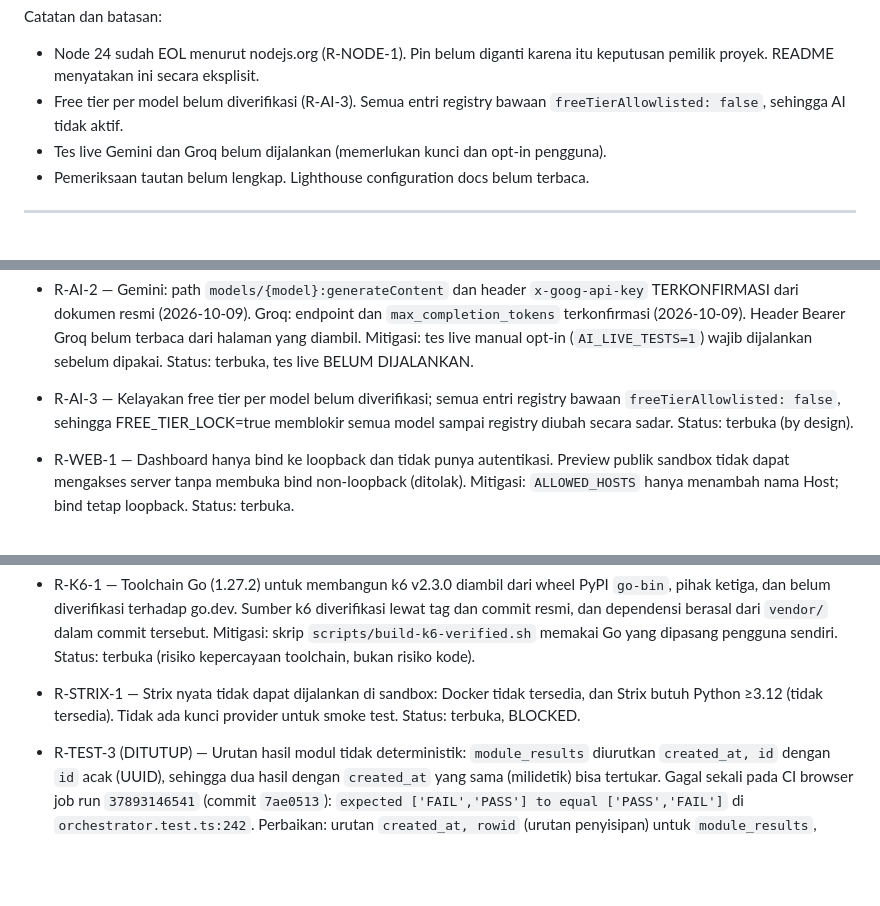
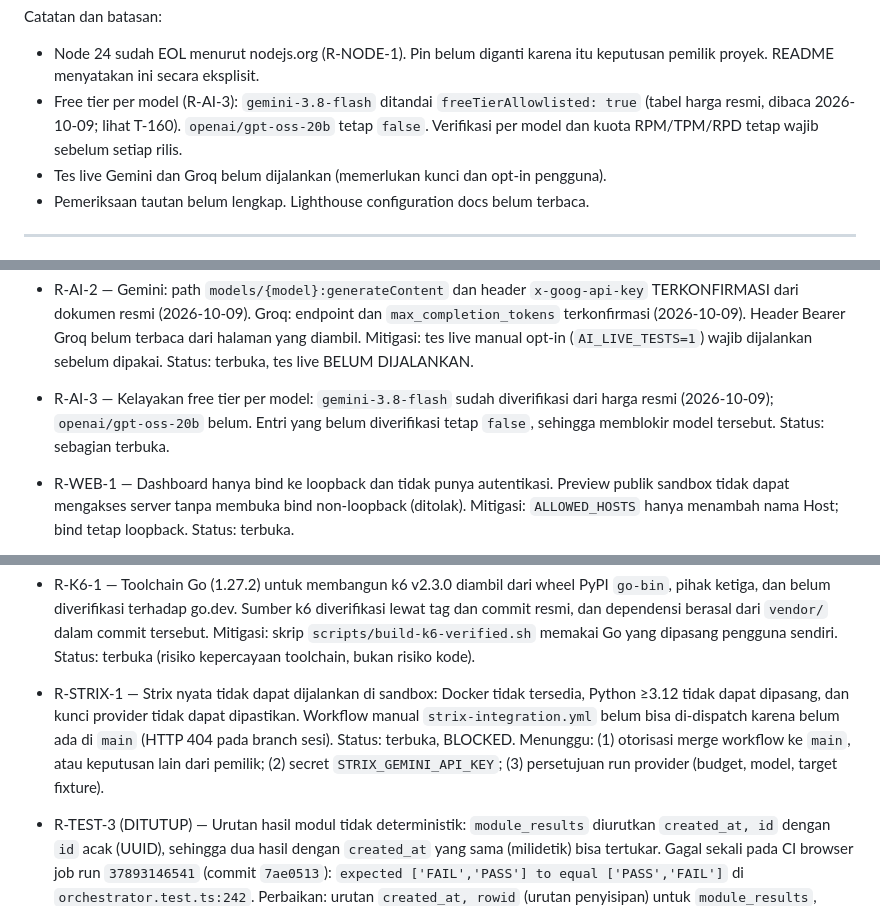
Before and after one commit to RNaufalR/NusaWebBench, a Markdown page: IMPLEMENTATION_STATUS.md, 3 parts joined by grey strips. Drawn GitHub-style; blank space fills up the shorter version.

```diff
--- a/IMPLEMENTATION_STATUS.md
+++ b/IMPLEMENTATION_STATUS.md
@@ -1212,7 +1235,7 @@ Bukti (sesi 2026-10-09):
 Catatan dan batasan:
 
 - Node 24 sudah EOL menurut nodejs.org (R-NODE-1). Pin belum diganti karena itu keputusan pemilik proyek. README menyatakan ini secara eksplisit.
-- Free tier per model belum diverifikasi (R-AI-3). Semua entri registry bawaan `freeTierAllowlisted: false`, sehingga AI tidak aktif.
+- Free tier per model (R-AI-3): `gemini-3.8-flash` ditandai `freeTierAllowlisted: true` (tabel harga resmi, dibaca 2026-10-09; lihat T-160). `openai/gpt-oss-20b` tetap `false`. Verifikasi per model dan kuota RPM/TPM/RPD tetap wajib sebelum setiap rilis.
 - Tes live Gemini dan Groq belum dijalankan (memerlukan kunci dan opt-in pengguna).
 - Pemeriksaan tautan belum lengkap. Lighthouse configuration docs belum terbaca.
 
@@ -1302,7 +1325,7 @@ Risiko tambahan (T-040 s.d. T-080):
 
 - R-AI-1 — Dua panggilan bersamaan pada batas kuota diatasi dengan reservasi sinkron di memori; reservasi yang belum selesai saat proses mati tidak tercatat di database. Mitigasi: batas harian bersifat konservatif per proses lokal. Status: terbuka (dibatasi aplikasi lokal tunggal).
 - R-AI-2 — Gemini: path `models/{model}:generateContent` dan header `x-goog-api-key` TERKONFIRMASI dari dokumen resmi (2026-10-09). Groq: endpoint dan `max_completion_tokens` terkonfirmasi (2026-10-09). Header Bearer Groq belum terbaca dari halaman yang diambil. Mitigasi: tes live manual opt-in (`AI_LIVE_TESTS=1`) wajib dijalankan sebelum dipakai. Status: terbuka, tes live BELUM DIJALANKAN.
-- R-AI-3 — Kelayakan free tier per model belum diverifikasi; semua entri registry bawaan `freeTierAllowlisted: false`, sehingga FREE_TIER_LOCK=true memblokir semua model sampai registry diubah secara sadar. Status: terbuka (by design).
+- R-AI-3 — Kelayakan free tier per model: `gemini-3.8-flash` sudah diverifikasi dari harga resmi (2026-10-09); `openai/gpt-oss-20b` belum. Entri yang belum diverifikasi tetap `false`, sehingga memblokir model tersebut. Status: sebagian terbuka.
 - R-WEB-1 — Dashboard hanya bind ke loopback dan tidak punya autentikasi. Preview publik sandbox tidak dapat mengakses server tanpa membuka bind non-loopback (ditolak). Mitigasi: `ALLOWED_HOSTS` hanya menambah nama Host; bind tetap loopback. Status: terbuka.
 - R-WEB-2 — Idempotency-Key disimpan di memori proses; restart menghapusnya. Status: terbuka (sesuai keputusan T-050).
 
@@ -1314,7 +1337,7 @@ Risiko tambahan (T-040 s.d. T-080):
 - R-PATCH-1 — Tes setelah patch dan approval hanya di level library. Belum ada UI dan belum ada alur persetujuan yang tersimpan. Status: terbuka.
 
 - R-K6-1 — Toolchain Go (1.27.2) untuk membangun k6 v2.3.0 diambil dari wheel PyPI `go-bin`, pihak ketiga, dan belum diverifikasi terhadap go.dev. Sumber k6 diverifikasi lewat tag dan commit resmi, dan dependensi berasal dari `vendor/` dalam commit tersebut. Mitigasi: skrip `scripts/build-k6-verified.sh` memakai Go yang dipasang pengguna sendiri. Status: terbuka (risiko kepercayaan toolchain, bukan risiko kode).
-- R-STRIX-1 — Strix nyata tidak dapat dijalankan di sandbox: Docker tidak tersedia, dan Strix butuh Python ≥3.12 (tidak tersedia). Tidak ada kunci provider untuk smoke test. Status: terbuka, BLOCKED.
+- R-STRIX-1 — Strix nyata tidak dapat dijalankan di sandbox: Docker tidak tersedia, Python ≥3.12 tidak dapat dipasang, dan kunci provider tidak dapat dipastikan. Workflow manual `strix-integration.yml` belum bisa di-dispatch karena belum ada di `main` (HTTP 404 pada branch sesi). Status: terbuka, BLOCKED. Menunggu: (1) otorisasi merge workflow ke `main`, atau keputusan lain dari pemilik; (2) secret `STRIX_GEMINI_API_KEY`; (3) persetujuan run provider (budget, model, target fixture).
 - R-TEST-3 (DITUTUP) — Urutan hasil modul tidak deterministik: `module_results` diurutkan `created_at, id` dengan `id` acak (UUID), sehingga dua hasil dengan `created_at` yang sama (milidetik) bisa tertukar. Gagal sekali pada CI browser job run `37893146541` (commit `7ae0513`): `expected ['FAIL','PASS'] to equal ['PASS','FAIL']` di `orchestrator.test.ts:242`. Perbaikan: urutan `created_at, rowid` (urutan penyisipan) untuk `module_results`, `findings`, dan `evidence`. Regresi: `storage.test.ts` "urutan hasil modul ... tidak acak" (gagal 3/3 dengan kode lama, lulus dengan perbaikan). Bukti: `packages/orchestrator` dan `packages/storage` lulus 5 kali berulang. Status: ditutup.
 
 - R-TEST-2 — Tes UI keyboard (`navigasi keyboard: Tab pertama ...`) gagal intermiten di CI browser job. Kegagalan pertama tidak terulang dalam 6 run. Kegagalan kedua (run `37893511343`, commit `2bf538a`): `page.waitForFunction` dengan predikat string dievaluasi di halaman, dan CSP dashboard (`script-src 'self'`, tanpa `unsafe-eval`) memblokirnya saat polling. Perbaikan: `waitForStatus` memakai `locator.waitFor` (tanpa evaluasi string di halaman). CSP produksi tidak diubah. Hubungan dengan kegagalan pertama belum dapat dipastikan. Status: diperbaiki, dipantau.
```
Also changed, not shown: other parts of IMPLEMENTATION_STATUS.md (+23 -0 lines), RELEASE_AUDIT.md (+9 -9 lines).
